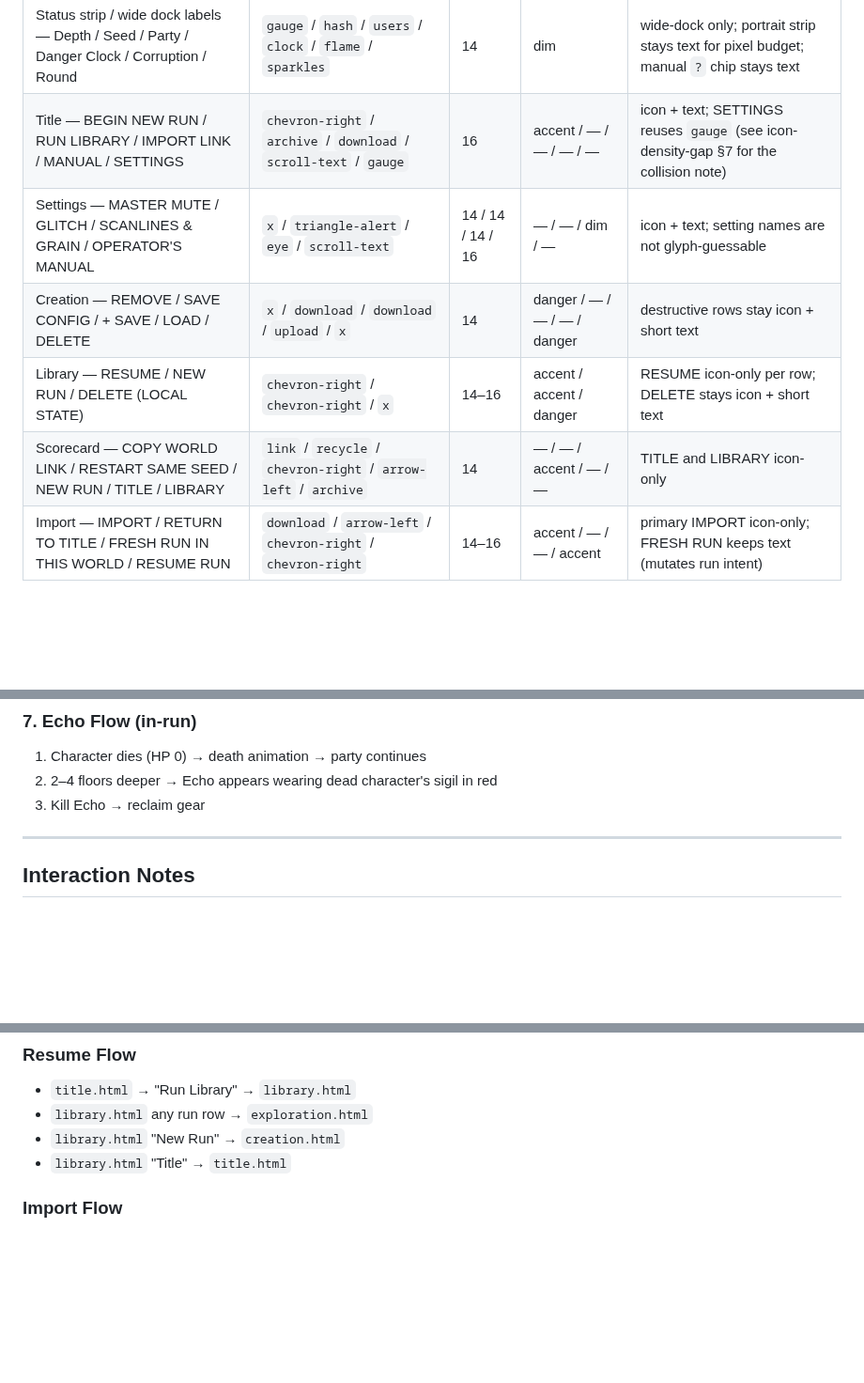
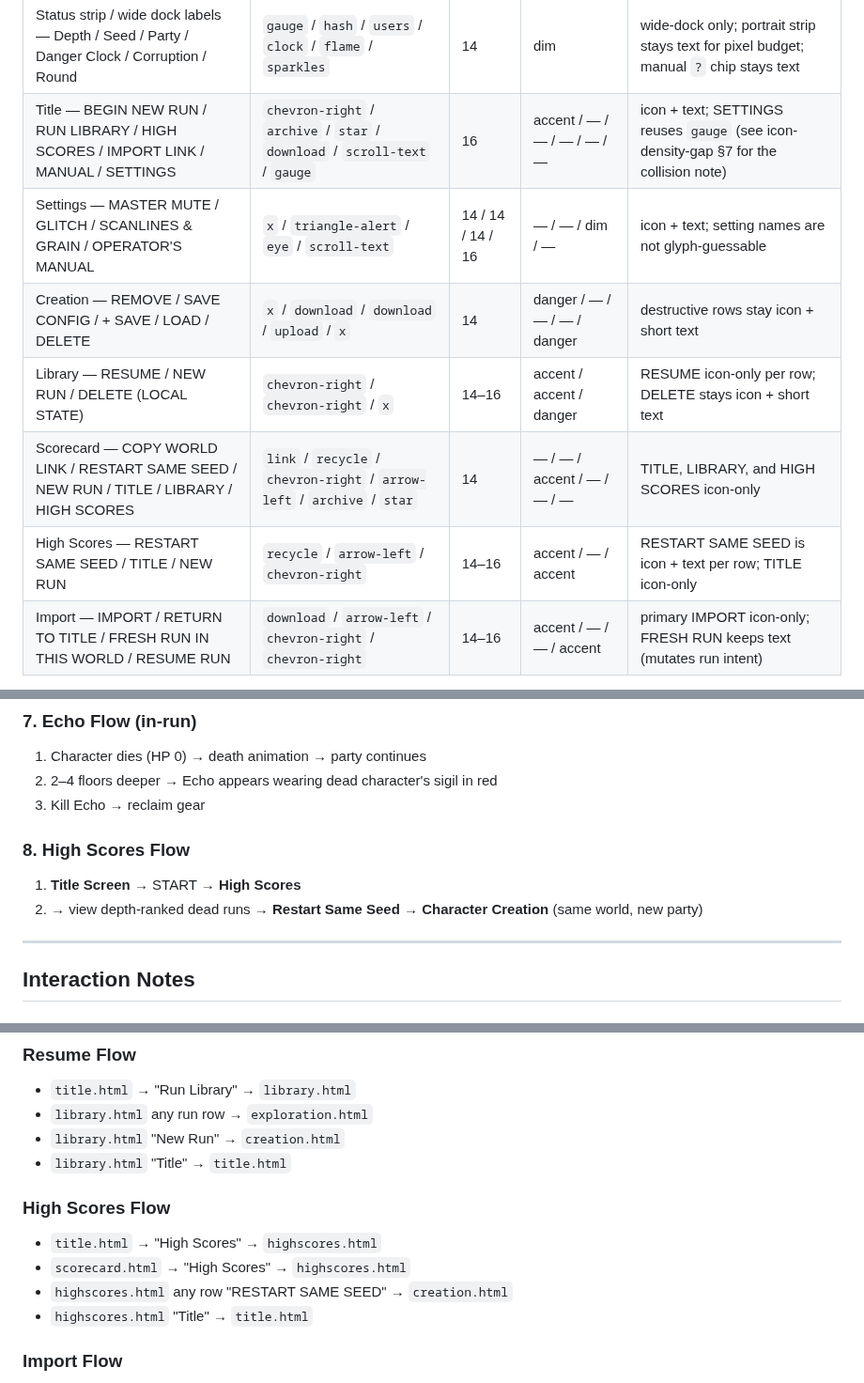
Before and after one commit to john-paul-ruf/Operator-s-Descent, a Markdown page: specs/design.md, 3 parts joined by grey strips. Shown at 94% size. GitHub-like rendering; blank space fills up the shorter version.

Commit message:
high-score-archive SESSION-02: checkpoint 2 — FR-52 and design-spec entries for High Scores

```diff
--- a/specs/design.md
+++ b/specs/design.md
@@ -224,11 +224,12 @@ Chrome is icon-first (icon-first-ui-density, 2026-08-21). Every button/tab/toggl
 | Loot — container / OPEN CONTAINER / TAKE / MANAGE JUNK open / MANAGE JUNK closed | `box` or `archive` / `chevron-right` / `download` / `chevron-down` / `chevron-right` | 16 / 14 / 14 / 14 / 14 | dim / accent / accent / dim / dim | primary actions icon-only when enabled, blocked/disabled paths keep text |
 | Log — COPY LINK | `link` | 14 | accent | icon-only when enabled |
 | Status strip / wide dock labels — Depth / Seed / Party / Danger Clock / Corruption / Round | `gauge` / `hash` / `users` / `clock` / `flame` / `sparkles` | 14 | dim | wide-dock only; portrait strip stays text for pixel budget; manual `?` chip stays text |
-| Title — BEGIN NEW RUN / RUN LIBRARY / IMPORT LINK / MANUAL / SETTINGS | `chevron-right` / `archive` / `download` / `scroll-text` / `gauge` | 16 | accent / — / — / — / — | icon + text; SETTINGS reuses `gauge` (see icon-density-gap §7 for the collision note) |
+| Title — BEGIN NEW RUN / RUN LIBRARY / HIGH SCORES / IMPORT LINK / MANUAL / SETTINGS | `chevron-right` / `archive` / `star` / `download` / `scroll-text` / `gauge` | 16 | accent / — / — / — / — / — | icon + text; SETTINGS reuses `gauge` (see icon-density-gap §7 for the collision note) |
 | Settings — MASTER MUTE / GLITCH / SCANLINES & GRAIN / OPERATOR'S MANUAL | `x` / `triangle-alert` / `eye` / `scroll-text` | 14 / 14 / 14 / 16 | — / — / dim / — | icon + text; setting names are not glyph-guessable |
 | Creation — REMOVE / SAVE CONFIG / + SAVE / LOAD / DELETE | `x` / `download` / `download` / `upload` / `x` | 14 | danger / — / — / — / danger | destructive rows stay icon + short text |
 | Library — RESUME / NEW RUN / DELETE (LOCAL STATE) | `chevron-right` / `chevron-right` / `x` | 14–16 | accent / accent / danger | RESUME icon-only per row; DELETE stays icon + short text |
-| Scorecard — COPY WORLD LINK / RESTART SAME SEED / NEW RUN / TITLE / LIBRARY | `link` / `recycle` / `chevron-right` / `arrow-left` / `archive` | 14 | — / — / accent / — / — | TITLE and LIBRARY icon-only |
+| Scorecard — COPY WORLD LINK / RESTART SAME SEED / NEW RUN / TITLE / LIBRARY / HIGH SCORES | `link` / `recycle` / `chevron-right` / `arrow-left` / `archive` / `star` | 14 | — / — / accent / — / — / — | TITLE, LIBRARY, and HIGH SCORES icon-only |
+| High Scores — RESTART SAME SEED / TITLE / NEW RUN | `recycle` / `arrow-left` / `chevron-right` | 14–16 | accent / — / accent | RESTART SAME SEED is icon + text per row; TITLE icon-only |
 | Import — IMPORT / RETURN TO TITLE / FRESH RUN IN THIS WORLD / RESUME RUN | `download` / `arrow-left` / `chevron-right` / `chevron-right` | 14–16 | accent / — / — / accent | primary IMPORT icon-only; FRESH RUN keeps text (mutates run intent) |
 
 Full inventory and per-surface rationale in `docs/icon-density-gap.md` §3 (icon-first-ui-density SESSION-01).
@@ -343,6 +346,10 @@ Full inventory and per-surface rationale in `docs/icon-density-gap.md` §3 (icon
 1. Character dies (HP 0) → death animation → party continues
 2. 2–4 floors deeper → Echo appears wearing dead character's sigil in red
 3. Kill Echo → reclaim gear
+
+### 8. High Scores Flow
+1. **Title Screen** → START → **High Scores**
+2. → view depth-ranked dead runs → **Restart Same Seed** → **Character Creation** (same world, new party)
 
 ---
 
@@ -703,6 +710,12 @@ All in-play screens (exploration, combat, and 5 console mode mocks) share the 7-
 - `library.html` any run row → `exploration.html`
 - `library.html` "New Run" → `creation.html`
 - `library.html` "Title" → `title.html`
+
+### High Scores Flow
+- `title.html` → "High Scores" → `highscores.html`
+- `scorecard.html` → "High Scores" → `highscores.html`
+- `highscores.html` any row "RESTART SAME SEED" → `creation.html`
+- `highscores.html` "Title" → `title.html`
 
 ### Import Flow
 - `title.html` → "Import Link" → `import.html`
```
Also changed, not shown: other parts of specs/design.md (+5 -2 lines), specs/requirements.md (+12 -0 lines).
